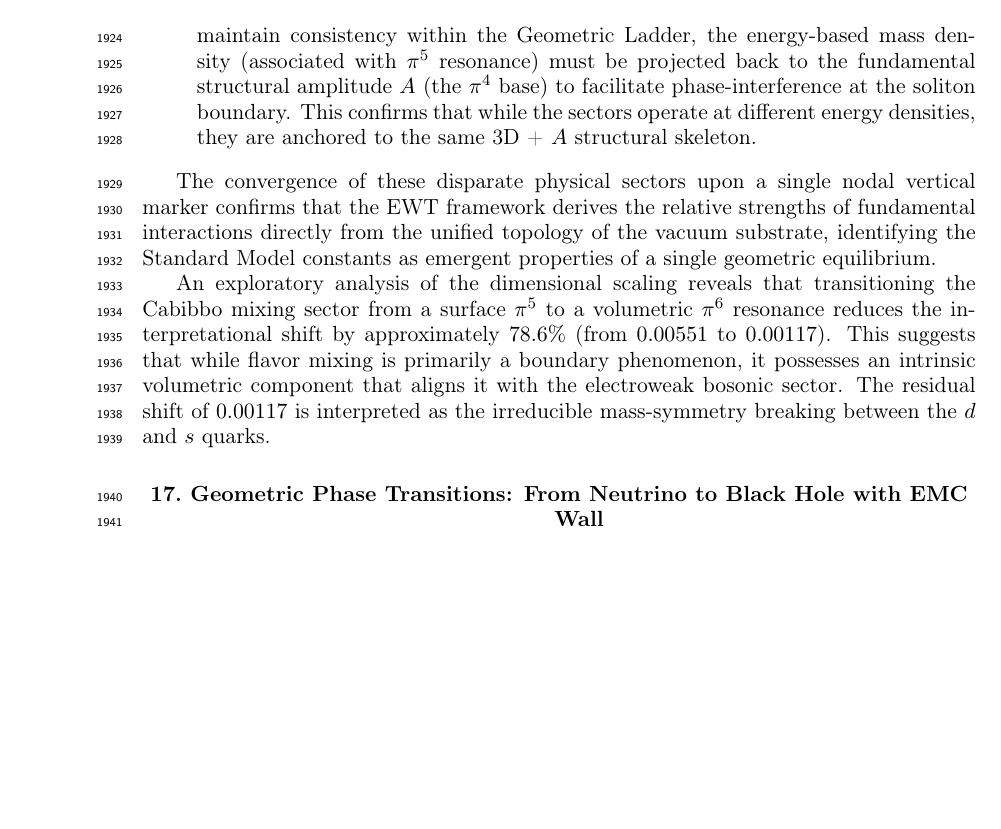
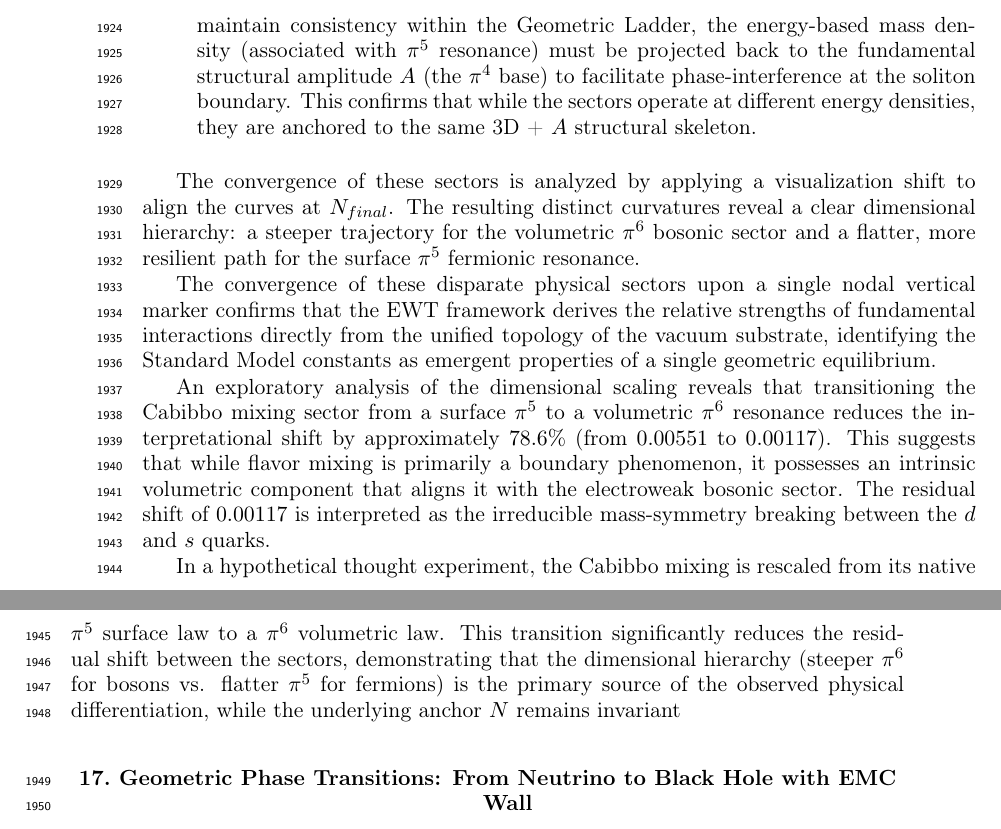
Before and after one commit to lsmolinski/MagnetismGravity, a LaTeX document (MagnetismGravity.tex): part of page 66 of 99 before the commit and two parts of pages 66 and 67 of 100 after it, the two joined at a grey line, cut so that both start at the same text, the shorter picture padded with empty space. Compiled offline with pdfLaTeX; a LaTeX package or settings file that is missing is left out.

Commit message:
jeszcze doprcyzowanie

```diff
--- a/MagnetismGravity.tex
+++ b/MagnetismGravity.tex
@@ -2077,9 +2078,13 @@ The results presented in Figure \ref{fig:weinberg_cabibbo_robustness} provide cr
 	\item \textbf{The Square Root Projection:} The mandatory use of the square root in the Cabibbo relation ($\sin\theta_C \propto \sqrt{M_d/M_s}$) is interpreted as a topological necessity. To maintain consistency within the Geometric Ladder, the energy-based mass density (associated with $\pi^5$ resonance) must be projected back to the fundamental structural amplitude $A$ (the $\pi^4$ base) to facilitate phase-interference at the soliton boundary. This confirms that while the sectors operate at different energy densities, they are anchored to the same 3D + $A$ structural skeleton.
 \end{itemize}
 
+The convergence of these sectors is analyzed by applying a visualization shift to align the curves at $N_{final}$. The resulting distinct curvatures reveal a clear dimensional hierarchy: a steeper trajectory for the volumetric $\pi^6$ bosonic sector and a flatter, more resilient path for the surface $\pi^5$ fermionic resonance.
+
 The convergence of these disparate physical sectors upon a single nodal vertical marker confirms that the EWT framework derives the relative strengths of fundamental interactions directly from the unified topology of the vacuum substrate, identifying the Standard Model constants as emergent properties of a single geometric equilibrium.
 
 An exploratory analysis of the dimensional scaling reveals that transitioning the Cabibbo mixing sector from a surface $\pi^5$ to a volumetric $\pi^6$ resonance reduces the interpretational shift by approximately $78.6\%$ (from $0.00551$ to $0.00117$). This suggests that while flavor mixing is primarily a boundary phenomenon, it possesses an intrinsic volumetric component that aligns it with the electroweak bosonic sector. The residual shift of $0.00117$ is interpreted as the irreducible mass-symmetry breaking between the $d$ and $s$ quarks.
+
+In a hypothetical thought experiment, the Cabibbo mixing is rescaled from its native $\pi^5$ surface law to a $\pi^6$ volumetric law. This transition significantly reduces the residual shift between the sectors, demonstrating that the dimensional hierarchy (steeper $\pi^6$ for bosons vs. flatter $\pi^5$ for fermions) is the primary source of the observed physical differentiation, while the underlying anchor $N$ remains invariant
 
 \section{Geometric Phase Transitions: From Neutrino to Black Hole with EMC Wall}
 \label{sec:gbh_neutrinos}
```
Also changed, not shown: MagnetismGravity.pdf, MagnetismGravity.tex (1 more changed lines), 1 other file.
